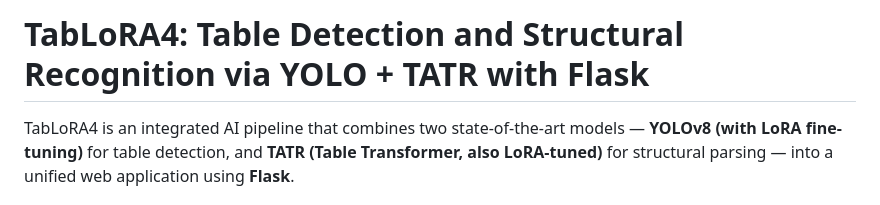
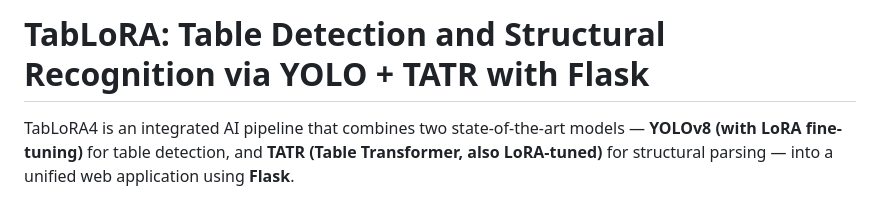
Before and after one commit to patrickbarroso/tablora, a Markdown page: README.md, the part around the change. GitHub-like rendering.

```diff
--- a/README.md
+++ b/README.md
@@ -1,4 +1,4 @@
-# TabLoRA4: Table Detection and Structural Recognition via YOLO + TATR with Flask
+# TabLoRA: Table Detection and Structural Recognition via YOLO + TATR with Flask
 
 TabLoRA4 is an integrated AI pipeline that combines two state-of-the-art models — **YOLOv8 (with LoRA fine-tuning)** for table detection, and **TATR (Table Transformer, also LoRA-tuned)** for structural parsing — into a unified web application using **Flask**.
 
```
